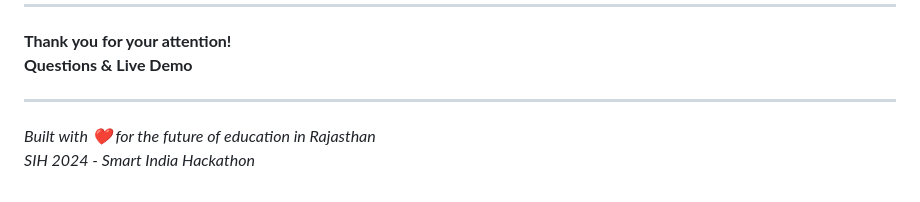
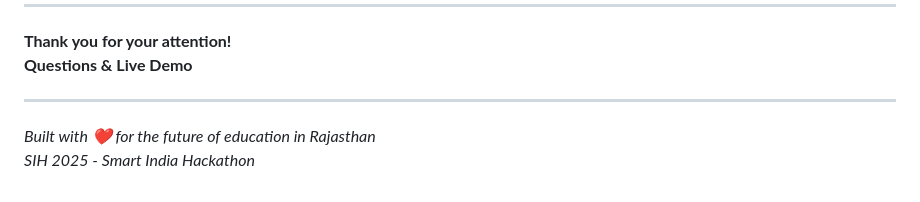
Before and after one commit to Gpar377/SIH, a Markdown page: PRESENTATION.md, the part around the change. Rendered like a GitHub page.

```diff
--- a/PRESENTATION.md
+++ b/PRESENTATION.md
@@ -458,4 +458,4 @@ Phase 3: State-wide deployment, 500,000+ students
 ---
 
 *Built with ❤️ for the future of education in Rajasthan*
-*SIH 2024 - Smart India Hackathon*
+*SIH 2025 - Smart India Hackathon*
```
